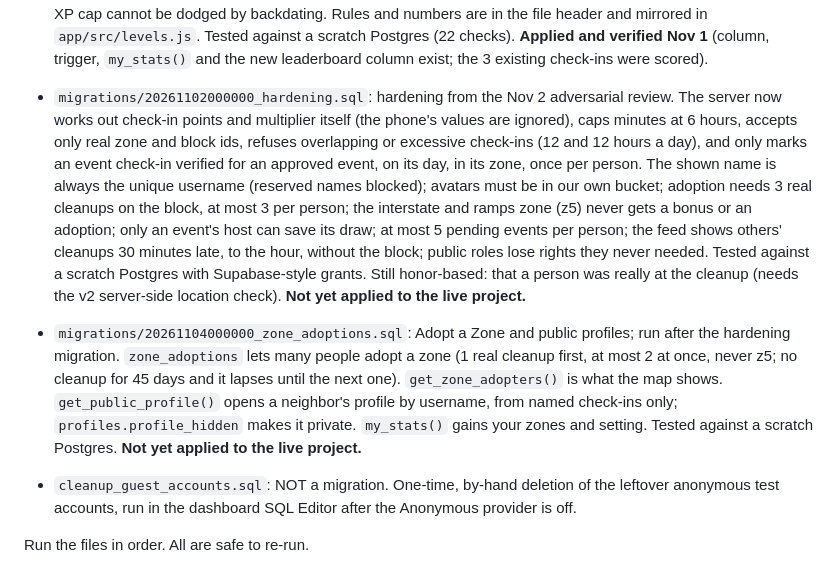
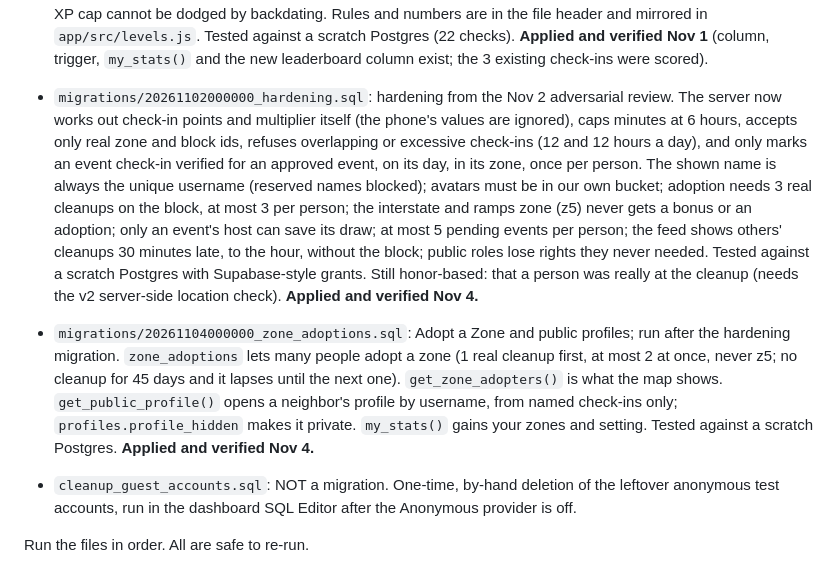
Before and after one commit to Brinko7/Discover-Deutschtown-Clean-Up, a Markdown page: supabase/README.md, the part around the change. GitHub-like rendering.

Commit message:
README: hardening and zone adoption migrations are applied to the live project
Co-Authored-By: Claude Opus 5.5 <noreply@anthropic.com>

```diff
--- a/supabase/README.md
+++ b/supabase/README.md
@@ -21,8 +21,8 @@ Only the **publishable** key belongs in the repo (`app/src/config.js`). It is sa
 - `migrations/20261021050000_profile_names.sql`: sign-up is now username (public display name) + optional first and last name + email + password with confirmation. Adds `profiles.first_name` and `last_name` (private, shown only on your own profile) and returns them from `my_profile()`. **Applied and verified Oct 21.**
 - `migrations/20261022000000_hot_zones.sql`: `hot_zones` table (zone id + point multiplier, readable by everyone, editable only in the dashboard). Replaces the hot zones that were hard-coded in the app and web page, so organizers can rotate them without an app release. Seeded with the old values (z2 3×, z3 2×, z6 2×). **Applied and verified Oct 22** (public read works, writes with the publishable key are refused).
 - `migrations/20261101000000_xp_levels.sql`: XP and levels (Phase 1). Adds `checkins.xp`, set by the server on every new check-in (a `before insert` trigger running `calc_checkin_xp`; the phone cannot send or change it). Adds `my_stats()` (your totals, per-zone and per-block counts, adopted blocks and RSVPs, so a new phone gets everything back) and adds `xp` to `get_leaderboard()` (named check-ins only, so a public level cannot give an anonymous cleanup away). Also keeps a check-in's date within the last 7 days and not in the future, so the daily XP cap cannot be dodged by backdating. Rules and numbers are in the file header and mirrored in `app/src/levels.js`. Tested against a scratch Postgres (22 checks). **Applied and verified Nov 1** (column, trigger, `my_stats()` and the new leaderboard column exist; the 3 existing check-ins were scored).
-- `migrations/20261102000000_hardening.sql`: hardening from the Nov 2 adversarial review. The server now works out check-in points and multiplier itself (the phone's values are ignored), caps minutes at 6 hours, accepts only real zone and block ids, refuses overlapping or excessive check-ins (12 and 12 hours a day), and only marks an event check-in verified for an approved event, on its day, in its zone, once per person. The shown name is always the unique username (reserved names blocked); avatars must be in our own bucket; adoption needs 3 real cleanups on the block, at most 3 per person; the interstate and ramps zone (z5) never gets a bonus or an adoption; only an event's host can save its draw; at most 5 pending events per person; the feed shows others' cleanups 30 minutes late, to the hour, without the block; public roles lose rights they never needed. Tested against a scratch Postgres with Supabase-style grants. Still honor-based: that a person was really at the cleanup (needs the v2 server-side location check). **Not yet applied to the live project.**
-- `migrations/20261104000000_zone_adoptions.sql`: Adopt a Zone and public profiles; run after the hardening migration. `zone_adoptions` lets many people adopt a zone (1 real cleanup first, at most 2 at once, never z5; no cleanup for 45 days and it lapses until the next one). `get_zone_adopters()` is what the map shows. `get_public_profile()` opens a neighbor's profile by username, from named check-ins only; `profiles.profile_hidden` makes it private. `my_stats()` gains your zones and setting. Tested against a scratch Postgres. **Not yet applied to the live project.**
+- `migrations/20261102000000_hardening.sql`: hardening from the Nov 2 adversarial review. The server now works out check-in points and multiplier itself (the phone's values are ignored), caps minutes at 6 hours, accepts only real zone and block ids, refuses overlapping or excessive check-ins (12 and 12 hours a day), and only marks an event check-in verified for an approved event, on its day, in its zone, once per person. The shown name is always the unique username (reserved names blocked); avatars must be in our own bucket; adoption needs 3 real cleanups on the block, at most 3 per person; the interstate and ramps zone (z5) never gets a bonus or an adoption; only an event's host can save its draw; at most 5 pending events per person; the feed shows others' cleanups 30 minutes late, to the hour, without the block; public roles lose rights they never needed. Tested against a scratch Postgres with Supabase-style grants. Still honor-based: that a person was really at the cleanup (needs the v2 server-side location check). **Applied and verified Nov 4.**
+- `migrations/20261104000000_zone_adoptions.sql`: Adopt a Zone and public profiles; run after the hardening migration. `zone_adoptions` lets many people adopt a zone (1 real cleanup first, at most 2 at once, never z5; no cleanup for 45 days and it lapses until the next one). `get_zone_adopters()` is what the map shows. `get_public_profile()` opens a neighbor's profile by username, from named check-ins only; `profiles.profile_hidden` makes it private. `my_stats()` gains your zones and setting. Tested against a scratch Postgres. **Applied and verified Nov 4.**
 - `cleanup_guest_accounts.sql`: NOT a migration. One-time, by-hand deletion of the leftover anonymous test accounts, run in the dashboard SQL Editor after the Anonymous provider is off.
 
 Run the files in order. All are safe to re-run.
```
